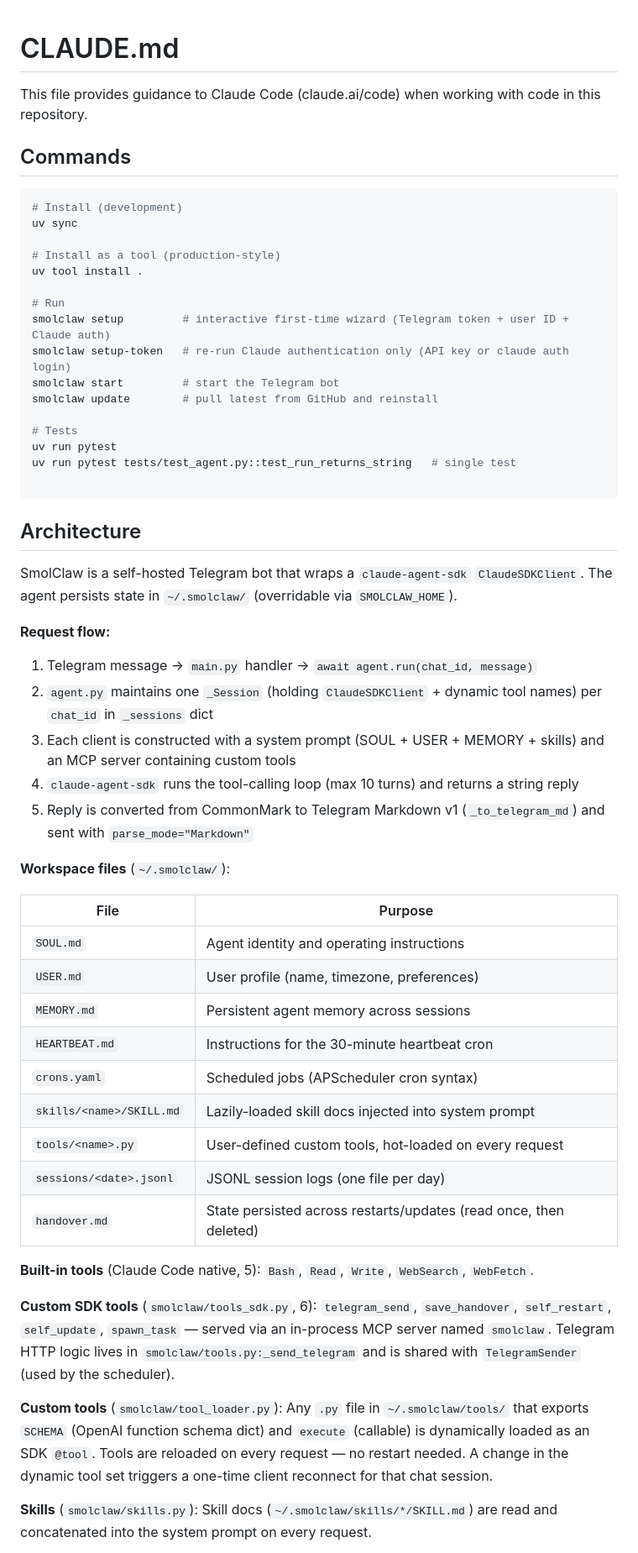
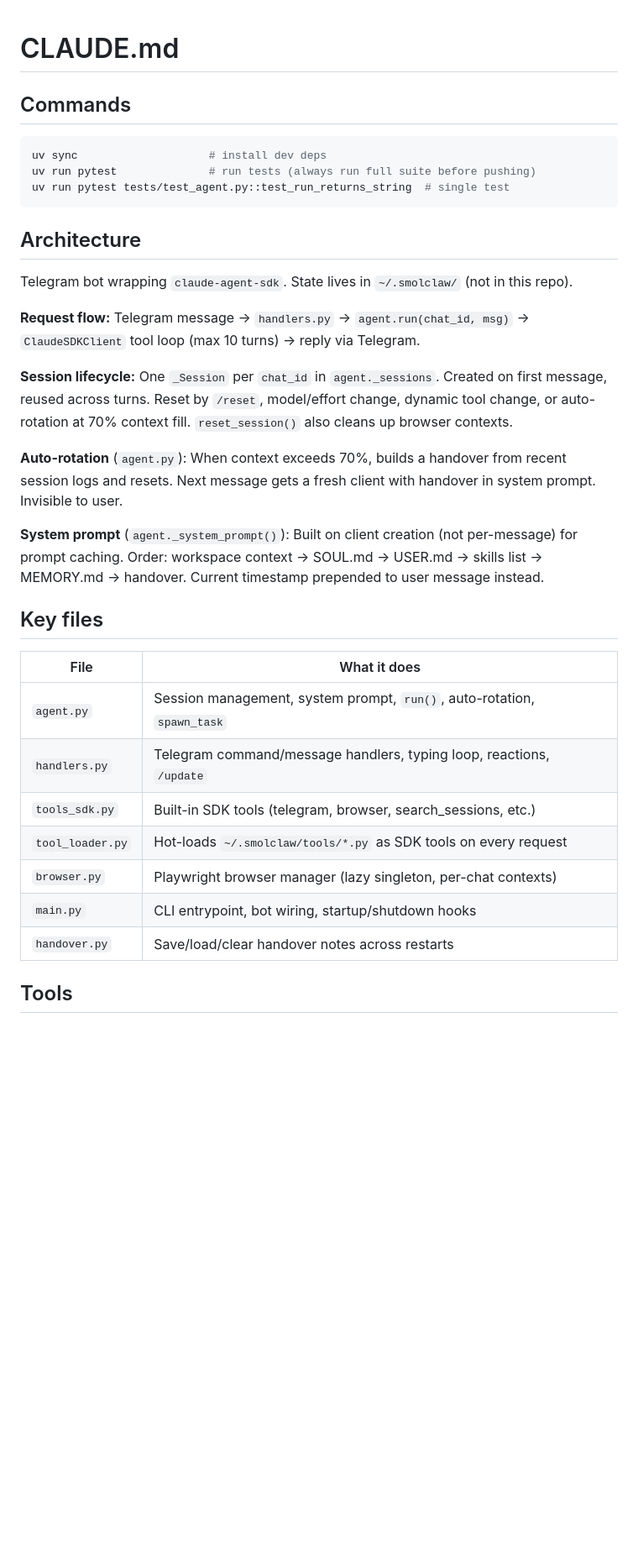
Before and after one commit to saikatkumardey/smolclaw, a Markdown page: CLAUDE.md, the part around one of its changes. Shown at 84% size. Drawn GitHub-style; blank space fills up the shorter version.

````diff
--- a/CLAUDE.md
+++ b/CLAUDE.md
@@ -1,58 +1,36 @@
 # CLAUDE.md
-
-This file provides guidance to Claude Code (claude.ai/code) when working with code in this repository.
 
 ## Commands
 
 ```bash
-# Install (development)
-uv sync
-
-# Install as a tool (production-style)
-uv tool install .
-
-# Run
-smolclaw setup         # interactive first-time wizard (Telegram token + user ID + Claude auth)
-smolclaw setup-token   # re-run Claude authentication only (API key or claude auth login)
-smolclaw start         # start the Telegram bot
-smolclaw update        # pull latest from GitHub and reinstall
-
-# Tests
-uv run pytest
-uv run pytest tests/test_agent.py::test_run_returns_string   # single test
-
+uv sync                    # install dev deps
+uv run pytest              # run tests (always run full suite before pushing)
+uv run pytest tests/test_agent.py::test_run_returns_string  # single test
 ```
 
 ## Architecture
 
-SmolClaw is a self-hosted Telegram bot that wraps a `claude-agent-sdk` `ClaudeSDKClient`. The agent persists state in `~/.smolclaw/` (overridable via `SMOLCLAW_HOME`).
+Telegram bot wrapping `claude-agent-sdk`. State lives in `~/.smolclaw/` (not in this repo).
 
-**Request flow:**
-1. Telegram message → `main.py` handler → `await agent.run(chat_id, message)`
-2. `agent.py` maintains one `_Session` (holding `ClaudeSDKClient` + dynamic tool names) per `chat_id` in `_sessions` dict
-3. Each client is constructed with a system prompt (SOUL + USER + MEMORY + skills) and an MCP server containing custom tools
-4. `claude-agent-sdk` runs the tool-calling loop (max 10 turns) and returns a string reply
-5. Reply is converted from CommonMark to Telegram Markdown v1 (`_to_telegram_md`) and sent with `parse_mode="Markdown"`
+**Request flow:** Telegram message → `handlers.py` → `agent.run(chat_id, msg)` → `ClaudeSDKClient` tool loop (max 10 turns) → reply via Telegram.
 
-**Workspace files** (`~/.smolclaw/`):
+**Session lifecycle:** One `_Session` per `chat_id` in `agent._sessions`. Created on first message, reused across turns. Reset by `/reset`, model/effort change, dynamic tool change, or auto-rotation at 70% context fill. `reset_session()` also cleans up browser contexts.
 
-| File | Purpose |
-|------|---------|
-| `SOUL.md` | Agent identity and operating instructions |
-| `USER.md` | User profile (name, timezone, preferences) |
-| `MEMORY.md` | Persistent agent memory across sessions |
-| `HEARTBEAT.md` | Instructions for the 30-minute heartbeat cron |
-| `crons.yaml` | Scheduled jobs (APScheduler cron syntax) |
-| `skills/<name>/SKILL.md` | Lazily-loaded skill docs injected into system prompt |
-| `tools/<name>.py` | User-defined custom tools, hot-loaded on every request |
-| `sessions/<date>.jsonl` | JSONL session logs (one file per day) |
-| `handover.md` | State persisted across restarts/updates (read once, then deleted) |
+**Auto-rotation** (`agent.py`): When context exceeds 70%, builds a handover from recent session logs and resets. Next message gets a fresh client with handover in system prompt. Invisible to user.
 
-**Built-in tools** (Claude Code native, 5): `Bash`, `Read`, `Write`, `WebSearch`, `WebFetch`.
+**System prompt** (`agent._system_prompt()`): Built on client creation (not per-message) for prompt caching. Order: workspace context → SOUL.md → USER.md → skills list → MEMORY.md → handover. Current timestamp prepended to user message instead.
 
-**Custom SDK tools** (`smolclaw/tools_sdk.py`, 6): `telegram_send`, `save_handover`, `self_restart`, `self_update`, `spawn_task` — served via an in-process MCP server named `smolclaw`. Telegram HTTP logic lives in `smolclaw/tools.py:_send_telegram` and is shared with `TelegramSender` (used by the scheduler).
+## Key files
 
-**Custom tools** (`smolclaw/tool_loader.py`): Any `.py` file in `~/.smolclaw/tools/` that exports `SCHEMA` (OpenAI function schema dict) and `execute` (callable) is dynamically loaded as an SDK `@tool`. Tools are reloaded on every request — no restart needed. A change in the dynamic tool set triggers a one-time client reconnect for that chat session.
+| File | What it does |
+|------|-------------|
+| `agent.py` | Session management, system prompt, `run()`, auto-rotation, `spawn_task` |
+| `handlers.py` | Telegram command/message handlers, typing loop, reactions, `/update` |
+| `tools_sdk.py` | Built-in SDK tools (telegram, browser, search_sessions, etc.) |
+| `tool_loader.py` | Hot-loads `~/.smolclaw/tools/*.py` as SDK tools on every request |
+| `browser.py` | Playwright browser manager (lazy singleton, per-chat contexts) |
+| `main.py` | CLI entrypoint, bot wiring, startup/shutdown hooks |
+| `handover.py` | Save/load/clear handover notes across restarts |
 
-**Skills** (`smolclaw/skills.py`): Skill docs (`~/.smolclaw/skills/*/SKILL.md`) are read and concatenated into the system prompt on every request.
+## Tools
 
````
Also changed, not shown: other parts of CLAUDE.md (+17 -46 lines).
